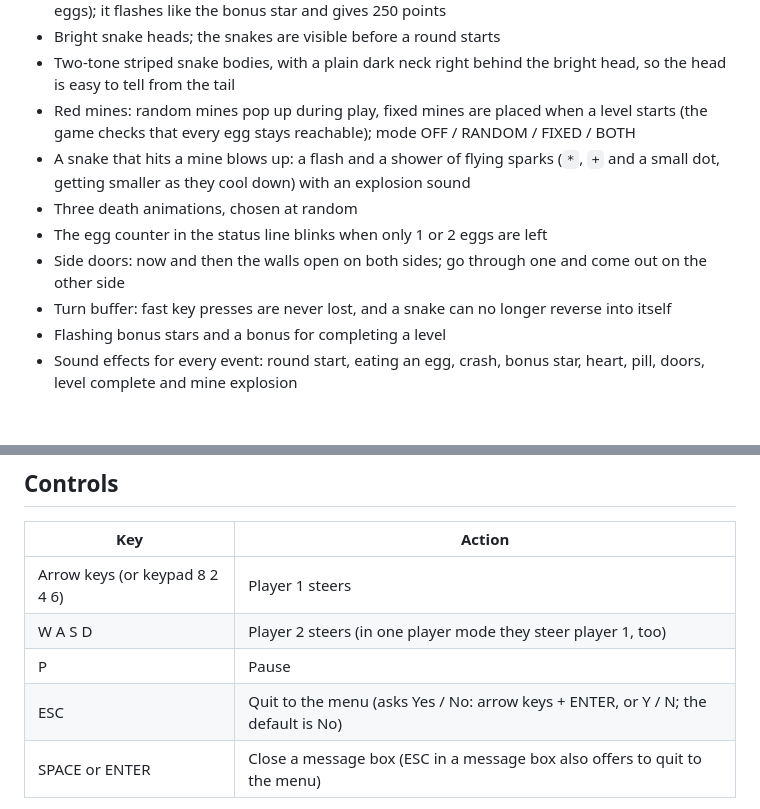
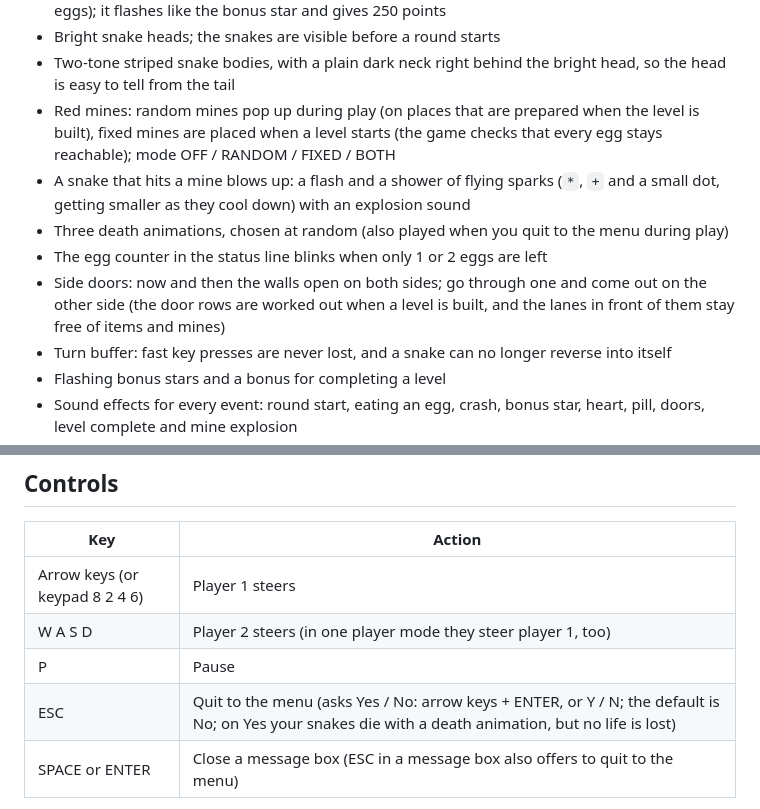
Before and after one commit to mesutakcan/Nibbles-Deluxe, a Markdown page: README.md, 2 parts joined by grey strips. GitHub-like rendering; blank space fills up the shorter version.

```diff
--- a/README.md
+++ b/README.md
@@ -42,13 +42,16 @@ consists of two modules for QuickBASIC 4.5, always called `NIBBLESD.BAS` (the ma
 - Bright snake heads; the snakes are visible before a round starts
 - Two-tone striped snake bodies, with a plain dark neck right behind the bright head, so the head
   is easy to tell from the tail
-- Red mines: random mines pop up during play, fixed mines are placed when a level starts
-  (the game checks that every egg stays reachable); mode OFF / RANDOM / FIXED / BOTH
+- Red mines: random mines pop up during play (on places that are prepared when the level is built),
+  fixed mines are placed when a level starts (the game checks that every egg stays reachable);
+  mode OFF / RANDOM / FIXED / BOTH
 - A snake that hits a mine blows up: a flash and a shower of flying sparks (`*`, `+` and a small dot, getting smaller as they
   cool down) with an explosion sound
-- Three death animations, chosen at random
+- Three death animations, chosen at random (also played when you quit to the menu during play)
 - The egg counter in the status line blinks when only 1 or 2 eggs are left
 - Side doors: now and then the walls open on both sides; go through one and come out on the other side
+  (the door rows are worked out when a level is built, and the lanes in front of them stay free of
+  items and mines)
 - Turn buffer: fast key presses are never lost, and a snake can no longer reverse into itself
 - Flashing bonus stars and a bonus for completing a level
 - Sound effects for every event: round start, eating an egg, crash, bonus star, heart, pill,
@@ -137,7 +140,7 @@ a folder that is write-protected.
 | Arrow keys (or keypad 8 2 4 6) | Player 1 steers |
 | W A S D | Player 2 steers (in one player mode they steer player 1, too) |
 | P | Pause |
-| ESC | Quit to the menu (asks Yes / No: arrow keys + ENTER, or Y / N; the default is No) |
+| ESC | Quit to the menu (asks Yes / No: arrow keys + ENTER, or Y / N; the default is No; on Yes your snakes die with a death animation, but no life is lost) |
 | SPACE or ENTER | Close a message box (ESC in a message box also offers to quit to the menu) |
 
 Menus: UP / DOWN select a line, LEFT / RIGHT (or SPACE) change a setting, ENTER starts the
```
Also changed, not shown: other parts of README.md (+16 -11 lines), CHANGELOG.md (+22 -0 lines), docs/screenshot_1.png, docs/screenshot_2.png, 3 other files.
